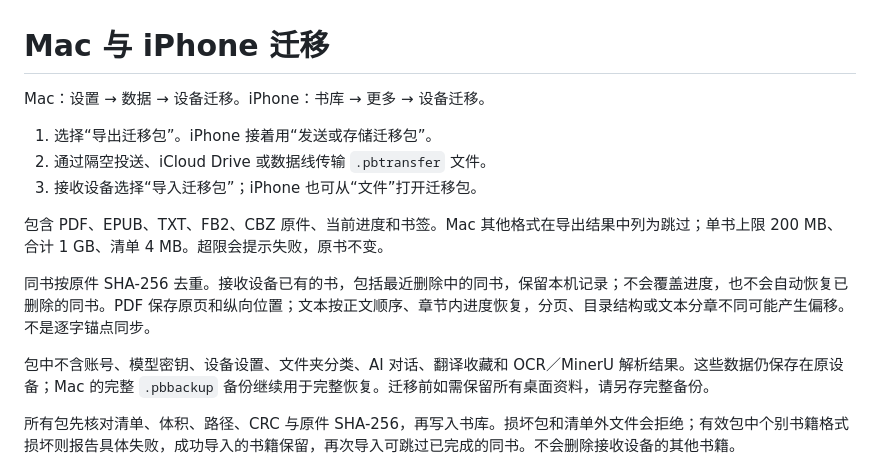
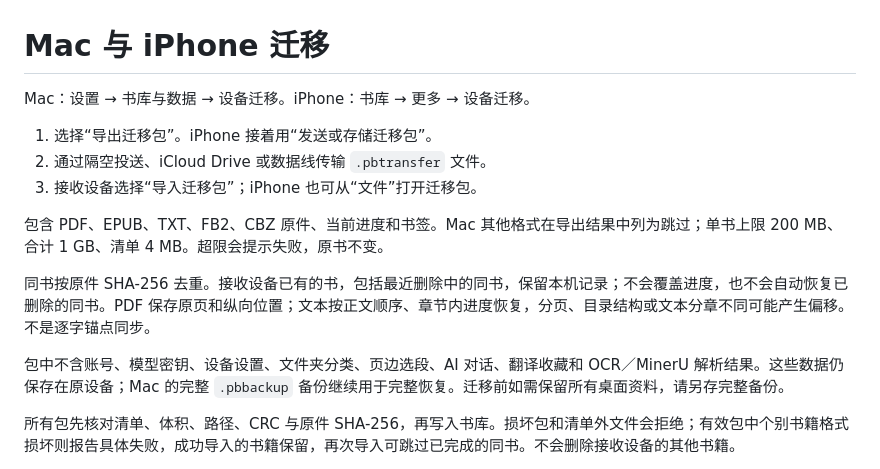
Before and after one commit to ruxin123/page-between, a Markdown page: docs/TRANSFER.md, the part around the change. Rendered like a GitHub page.

```diff
--- a/docs/TRANSFER.md
+++ b/docs/TRANSFER.md
@@ -1,6 +1,6 @@
 # Mac 与 iPhone 迁移
 
-Mac：设置 → 数据 → 设备迁移。iPhone：书库 → 更多 → 设备迁移。
+Mac：设置 → 书库与数据 → 设备迁移。iPhone：书库 → 更多 → 设备迁移。
 
 1. 选择“导出迁移包”。iPhone 接着用“发送或存储迁移包”。
 2. 通过隔空投送、iCloud Drive 或数据线传输 `.pbtransfer` 文件。
@@ -10,7 +10,7 @@ Mac：设置 → 数据 → 设备迁移。iPhone：书库 → 更多 → 设备
 
 同书按原件 SHA-256 去重。接收设备已有的书，包括最近删除中的同书，保留本机记录；不会覆盖进度，也不会自动恢复已删除的同书。PDF 保存原页和纵向位置；文本按正文顺序、章节内进度恢复，分页、目录结构或文本分章不同可能产生偏移。不是逐字锚点同步。
 
-包中不含账号、模型密钥、设备设置、文件夹分类、AI 对话、翻译收藏和 OCR／MinerU 解析结果。这些数据仍保存在原设备；Mac 的完整 `.pbbackup` 备份继续用于完整恢复。迁移前如需保留所有桌面资料，请另存完整备份。
+包中不含账号、模型密钥、设备设置、文件夹分类、页边选段、AI 对话、翻译收藏和 OCR／MinerU 解析结果。这些数据仍保存在原设备；Mac 的完整 `.pbbackup` 备份继续用于完整恢复。迁移前如需保留所有桌面资料，请另存完整备份。
 
 所有包先核对清单、体积、路径、CRC 与原件 SHA-256，再写入书库。损坏包和清单外文件会拒绝；有效包中个别书籍格式损坏则报告具体失败，成功导入的书籍保留，再次导入可跳过已完成的同书。不会删除接收设备的其他书籍。
 
```
Also changed, not shown: docs/screenshots/margins.png, 5 other files.
